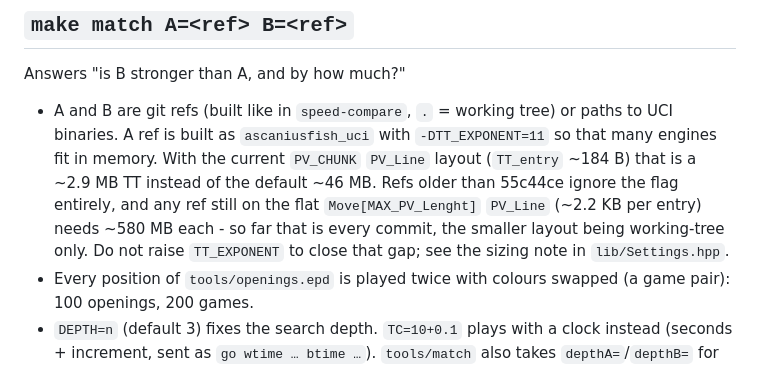
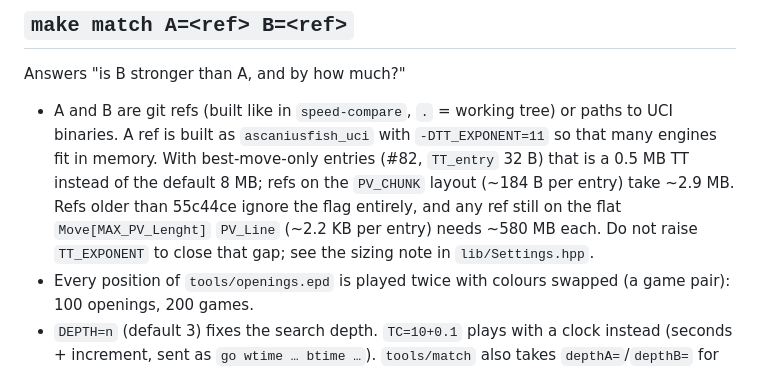
Before and after one commit to Ascanius3791/Ascaniusfish, a Markdown page: docs/BENCHMARKS.md, the part around the change. Rendered like a GitHub page.

Commit message:
docs: TT sizes for 32-byte entries in BENCHMARKS.md
Refs #82
Co-Authored-By: Claude Opus 5.5 <noreply@anthropic.com>

```diff
--- a/docs/BENCHMARKS.md
+++ b/docs/BENCHMARKS.md
@@ -69,12 +69,12 @@ Answers "is B stronger than A, and by how much?"
 
 - A and B are git refs (built like in `speed-compare`, `.` = working tree)
   or paths to UCI binaries. A ref is built as `ascaniusfish_uci` with
-  `-DTT_EXPONENT=11` so that many engines fit in memory. With the current
-  `PV_CHUNK` `PV_Line` layout (`TT_entry` ~184 B) that is a ~2.9 MB TT instead of
-  the default ~46 MB. Refs older than 55c44ce ignore the flag entirely, and any
-  ref still on the flat `Move[MAX_PV_Lenght]` `PV_Line` (~2.2 KB per entry) needs
-  ~580 MB each - so far that is every commit, the smaller layout being working-tree
-  only. Do not raise `TT_EXPONENT` to close that gap; see the sizing note in
+  `-DTT_EXPONENT=11` so that many engines fit in memory. With best-move-only
+  entries (#82, `TT_entry` 32 B) that is a 0.5 MB TT instead of the default
+  8 MB; refs on the `PV_CHUNK` layout (~184 B per entry) take ~2.9 MB. Refs older
+  than 55c44ce ignore the flag entirely, and any ref still on the flat
+  `Move[MAX_PV_Lenght]` `PV_Line` (~2.2 KB per entry) needs ~580 MB each. Do not
+  raise `TT_EXPONENT` to close that gap; see the sizing note in
   `lib/Settings.hpp`.
 - Every position of `tools/openings.epd` is played twice with colours
   swapped (a game pair): 100 openings, 200 games.
```
